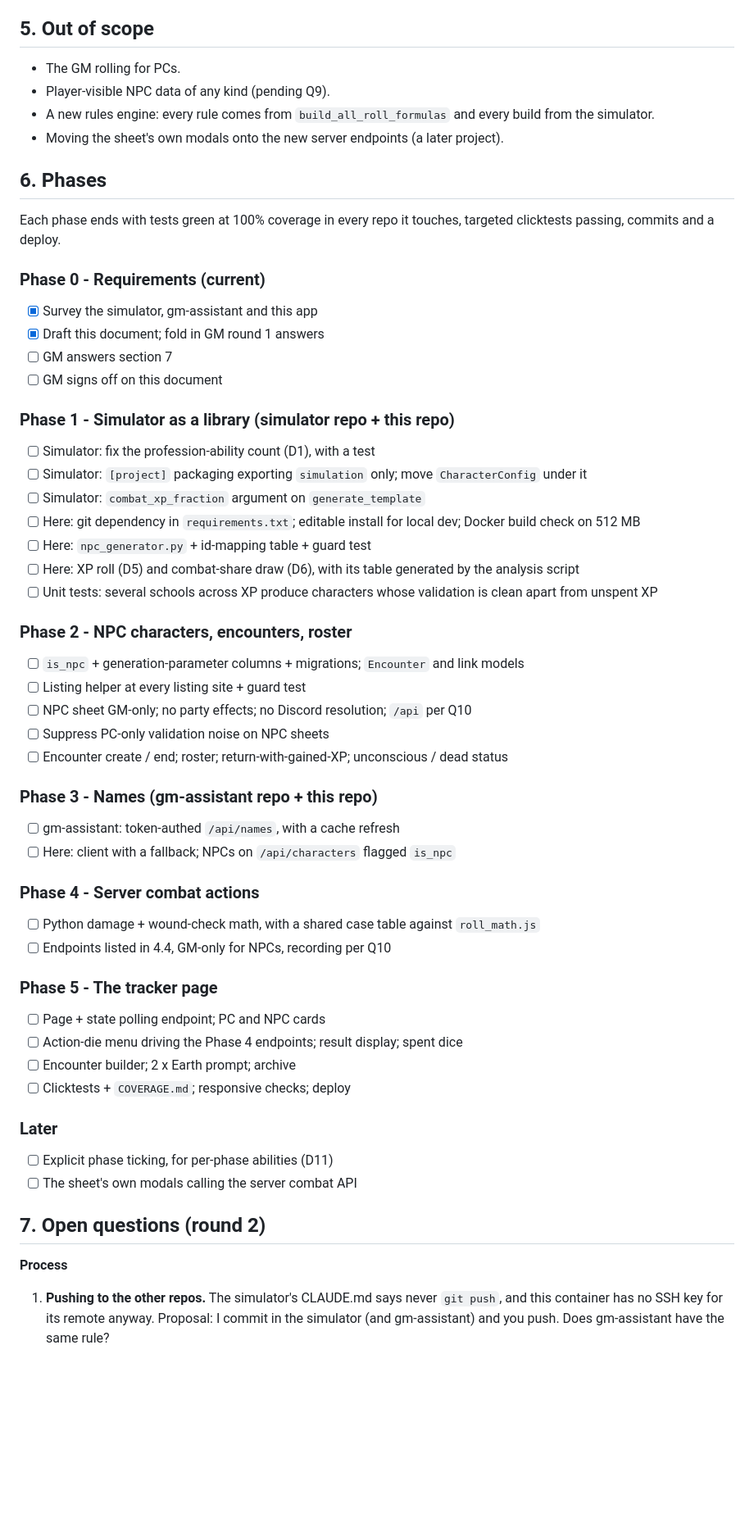
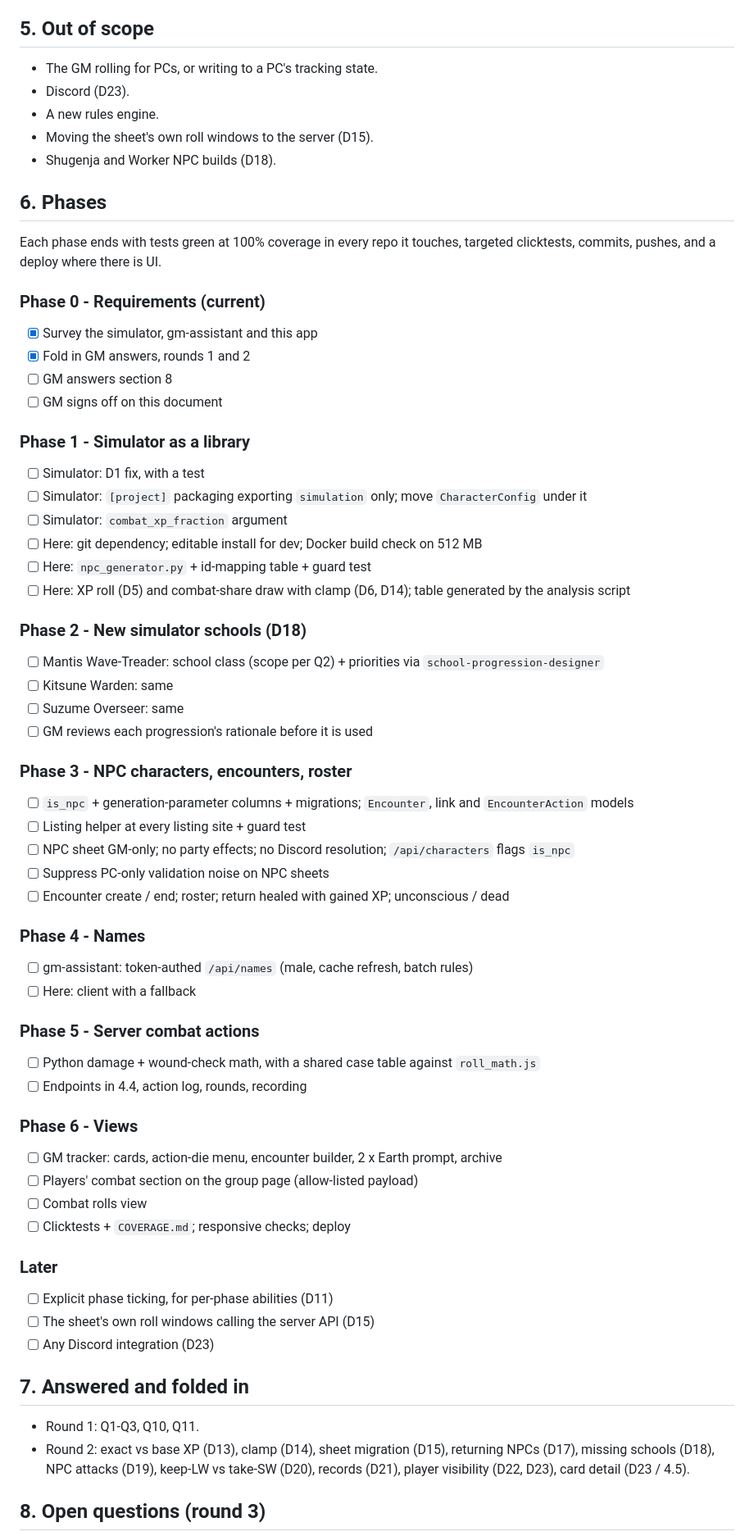
Before and after one commit to EliAndrewC/character-sheet, a Markdown page: combat-design/design.md, the part around one of its changes. Shown at 82% size. Rendered like a GitHub page; blank space fills up the shorter version.

```diff
--- a/combat-design/design.md
+++ b/combat-design/design.md
@@ -158,58 +170,66 @@ The used-name data (Obsidian Portal) is only reachable from gm-assistant, so **t
 
 ## 5. Out of scope
 
-- The GM rolling for PCs.
-- Player-visible NPC data of any kind (pending Q9).
-- A new rules engine: every rule comes from `build_all_roll_formulas` and every build from the simulator.
-- Moving the sheet's own modals onto the new server endpoints (a later project).
+- The GM rolling for PCs, or writing to a PC's tracking state.
+- Discord (D23).
+- A new rules engine.
+- Moving the sheet's own roll windows to the server (D15).
+- Shugenja and Worker NPC builds (D18).
 
 ## 6. Phases
 
-Each phase ends with tests green at 100% coverage in every repo it touches, targeted clicktests passing, commits and a deploy.
+Each phase ends with tests green at 100% coverage in every repo it touches, targeted clicktests, commits, pushes, and a deploy where there is UI.
 
 ### Phase 0 - Requirements (current)
 - [x] Survey the simulator, gm-assistant and this app
-- [x] Draft this document; fold in GM round 1 answers
-- [ ] GM answers section 7
+- [x] Fold in GM answers, rounds 1 and 2
+- [ ] GM answers section 8
 - [ ] GM signs off on this document
 
-### Phase 1 - Simulator as a library (simulator repo + this repo)
-- [ ] Simulator: fix the profession-ability count (D1), with a test
+### Phase 1 - Simulator as a library
+- [ ] Simulator: D1 fix, with a test
 - [ ] Simulator: `[project]` packaging exporting `simulation` only; move `CharacterConfig` under it
-- [ ] Simulator: `combat_xp_fraction` argument on `generate_template`
-- [ ] Here: git dependency in `requirements.txt`; editable install for local dev; Docker build check on 512 MB
+- [ ] Simulator: `combat_xp_fraction` argument
+- [ ] Here: git dependency; editable install for dev; Docker build check on 512 MB
 - [ ] Here: `npc_generator.py` + id-mapping table + guard test
-- [ ] Here: XP roll (D5) and combat-share draw (D6), with its table generated by the analysis script
-- [ ] Unit tests: several schools across XP produce characters whose validation is clean apart from unspent XP
+- [ ] Here: XP roll (D5) and combat-share draw with clamp (D6, D14); table generated by the analysis script
 
-### Phase 2 - NPC characters, encounters, roster
-- [ ] `is_npc` + generation-parameter columns + migrations; `Encounter` and link models
+### Phase 2 - New simulator schools (D18)
+- [ ] Mantis Wave-Treader: school class (scope per Q2) + priorities via `school-progression-designer`
+- [ ] Kitsune Warden: same
+- [ ] Suzume Overseer: same
+- [ ] GM reviews each progression's rationale before it is used
+
+### Phase 3 - NPC characters, encounters, roster
+- [ ] `is_npc` + generation-parameter columns + migrations; `Encounter`, link and `EncounterAction` models
 - [ ] Listing helper at every listing site + guard test
-- [ ] NPC sheet GM-only; no party effects; no Discord resolution; `/api` per Q10
+- [ ] NPC sheet GM-only; no party effects; no Discord resolution; `/api/characters` flags `is_npc`
 - [ ] Suppress PC-only validation noise on NPC sheets
-- [ ] Encounter create / end; roster; return-with-gained-XP; unconscious / dead status
+- [ ] Encounter create / end; roster; return healed with gained XP; unconscious / dead
 
-### Phase 3 - Names (gm-assistant repo + this repo)
-- [ ] gm-assistant: token-authed `/api/names`, with a cache refresh
-- [ ] Here: client with a fallback; NPCs on `/api/characters` flagged `is_npc`
+### Phase 4 - Names
+- [ ] gm-assistant: token-authed `/api/names` (male, cache refresh, batch rules)
+- [ ] Here: client with a fallback
 
-### Phase 4 - Server combat actions
+### Phase 5 - Server combat actions
 - [ ] Python damage + wound-check math, with a shared case table against `roll_math.js`
-- [ ] Endpoints listed in 4.4, GM-only for NPCs, recording per Q10
+- [ ] Endpoints in 4.4, action log, rounds, recording
 
-### Phase 5 - The tracker page
-- [ ] Page + state polling endpoint; PC and NPC cards
-- [ ] Action-die menu driving the Phase 4 endpoints; result display; spent dice
-- [ ] Encounter builder; 2 x Earth prompt; archive
+### Phase 6 - Views
+- [ ] GM tracker: cards, action-die menu, encounter builder, 2 x Earth prompt, archive
+- [ ] Players' combat section on the group page (allow-listed payload)
+- [ ] Combat rolls view
 - [ ] Clicktests + `COVERAGE.md`; responsive checks; deploy
 
 ### Later
 - [ ] Explicit phase ticking, for per-phase abilities (D11)
-- [ ] The sheet's own modals calling the server combat API
+- [ ] The sheet's own roll windows calling the server API (D15)
+- [ ] Any Discord integration (D23)
 
-## 7. Open questions (round 2)
+## 7. Answered and folded in
 
-**Process**
+- Round 1: Q1-Q3, Q10, Q11.
+- Round 2: exact vs base XP (D13), clamp (D14), sheet migration (D15), returning NPCs (D17), missing schools (D18), NPC attacks (D19), keep-LW vs take-SW (D20), records (D21), player visibility (D22, D23), card detail (D23 / 4.5).
 
-1. **Pushing to the other repos.** The simulator's CLAUDE.md says never `git push`, and this container has no SSH key for its remote anyway. Proposal: I commit in the simulator (and gm-assistant) and you push. Does gm-assistant have the same rule?
+## 8. Open questions (round 3)
 
```
Also changed, not shown: other parts of combat-design/design.md (+131 -129 lines).
